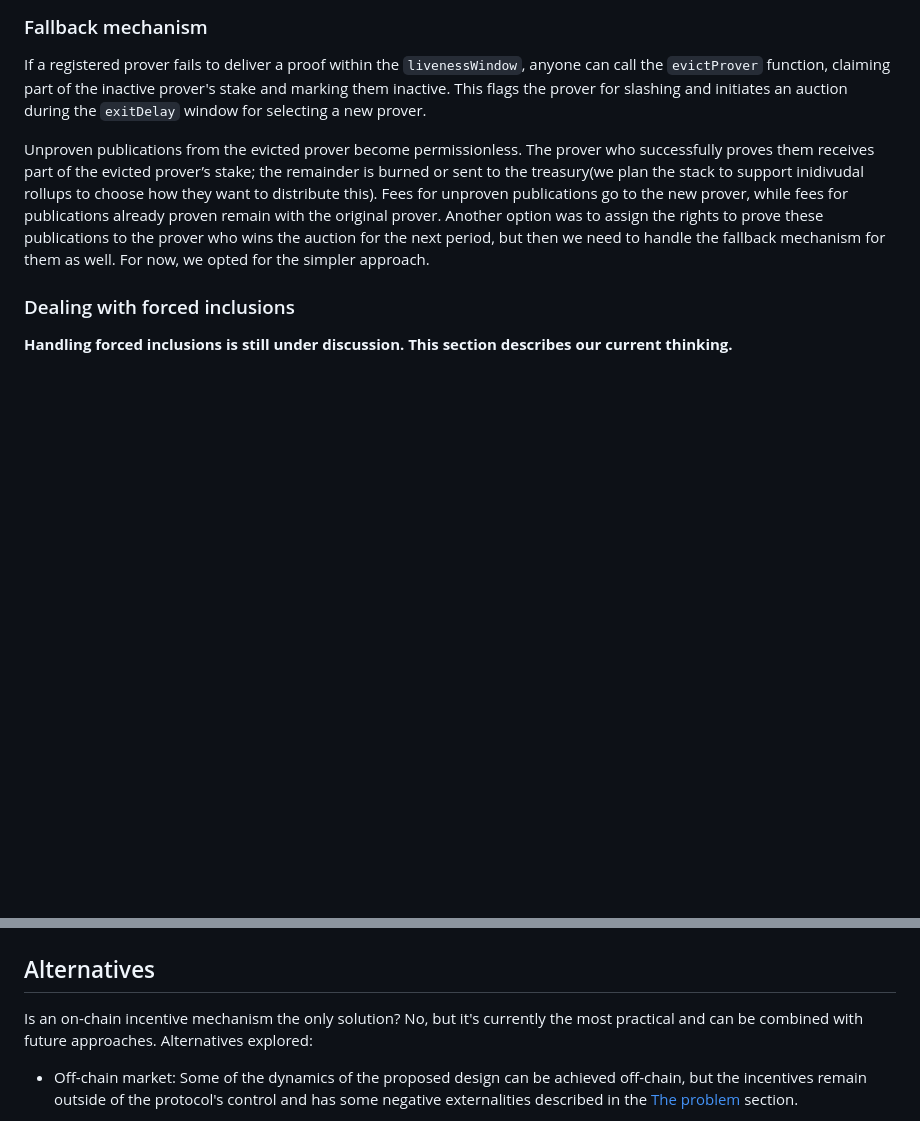
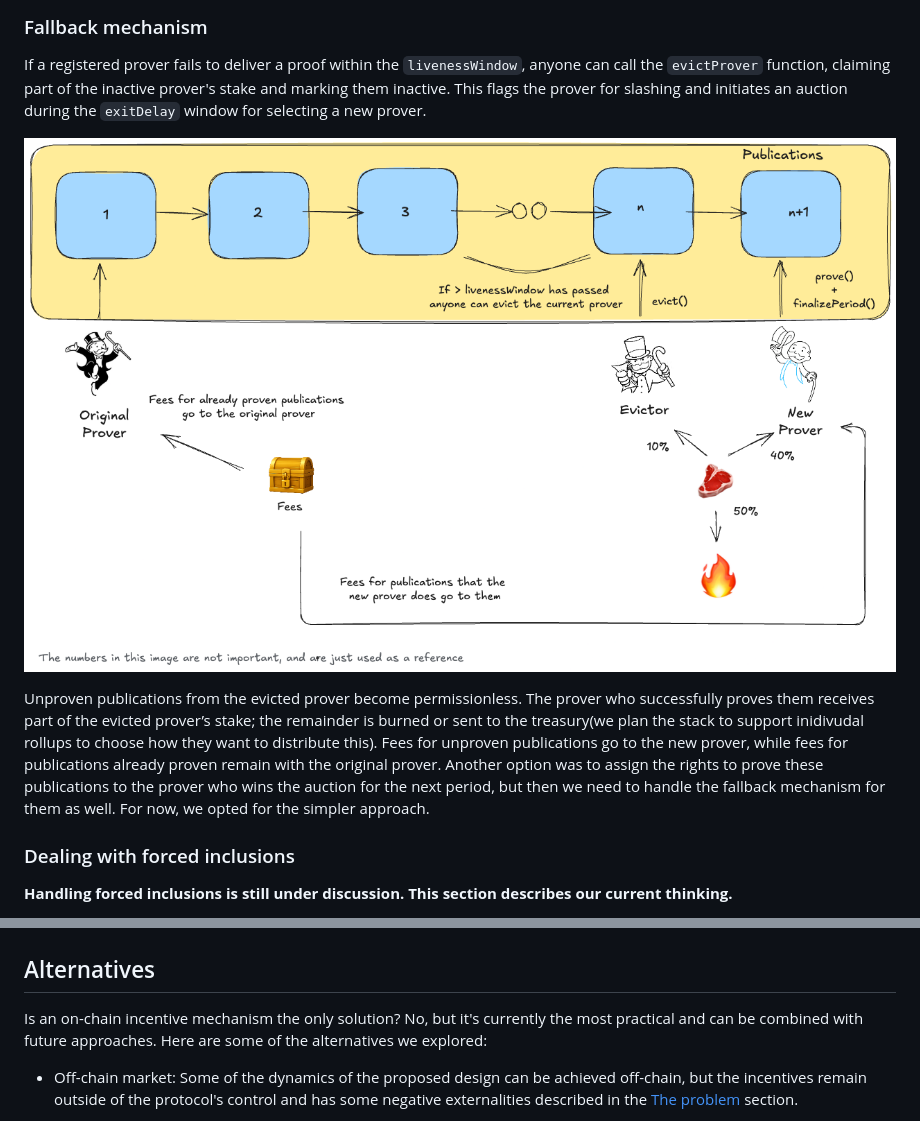
Before and after one commit to OpenZeppelin/minimal-rollup, a Markdown page: documentation/prover-incentives.md, 2 parts joined by grey strips. GitHub-like rendering; pictures changed too: documentation/images/prover-manager-fallback.png (added); blank space fills up the shorter version.

Commit message:
add fallback diagram

```diff
--- a/documentation/prover-incentives.md
+++ b/documentation/prover-incentives.md
@@ -60,6 +60,8 @@ Provers earn rewards only for publications proven within their period and regain
 
 If a registered prover fails to deliver a proof within the `livenessWindow`, anyone can call the `evictProver` function, claiming part of the inactive prover's stake and marking them inactive. This flags the prover for slashing and initiates an auction during the `exitDelay` window for selecting a new prover.
 
+![Fallback mechanism](./images/prover-manager-fallback.png)
+
 Unproven publications from the evicted prover become permissionless. The prover who successfully proves them receives part of the evicted prover’s stake; the remainder is burned or sent to the treasury(we plan the stack to support inidivudal rollups to choose how they want to distribute this). Fees for unproven publications go to the new prover, while fees for publications already proven remain with the original prover. Another option was to assign the rights to prove these publications to the prover who wins the auction for the next period, but then we need to handle the fallback mechanism for them as well. For now, we opted for the simpler approach.
 
 ### Dealing with forced inclusions
@@ -83,7 +85,7 @@ The proposed solution is to require the delayed proposer to pay a proving fee, *
 
 ## Alternatives
 
-Is an on-chain incentive mechanism the only solution? No, but it's currently the most practical and can be combined with future approaches. Alternatives explored:
+Is an on-chain incentive mechanism the only solution? No, but it's currently the most practical and can be combined with future approaches. Here are some of the alternatives we explored:
 
 - Off-chain market: Some of the dynamics of the proposed design can be achieved off-chain, but the incentives remain outside of the protocol's control and has some negative externalities described in the [The problem](#the-problem) section.
 
```
